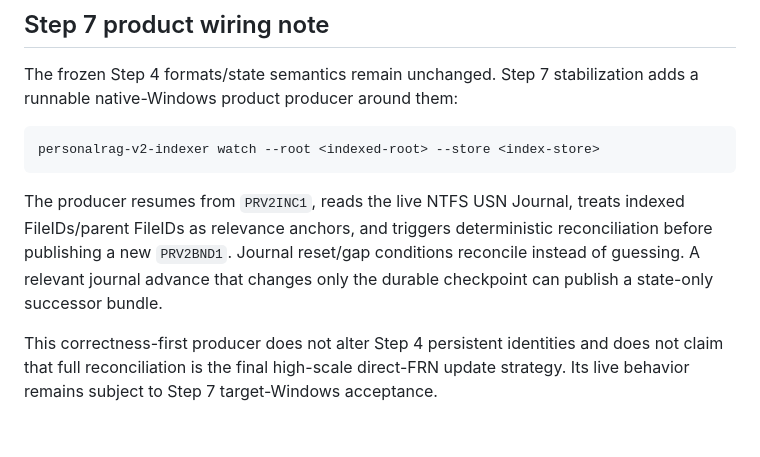
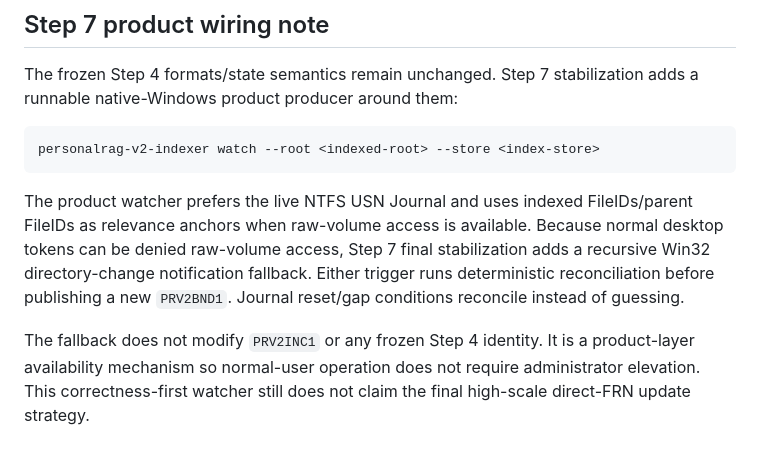
Before and after one commit to bokoprin/PersonalRag, a Markdown page: docs/V2_INCREMENTAL_INDEX.md, the part around the change. Rendered like a GitHub page.

Commit message:
incremental specへ通常権限watch fallbackを追記

````diff
--- a/docs/V2_INCREMENTAL_INDEX.md
+++ b/docs/V2_INCREMENTAL_INDEX.md
@@ -162,6 +162,6 @@ The frozen Step 4 formats/state semantics remain unchanged. Step 7 stabilization
 personalrag-v2-indexer watch --root <indexed-root> --store <index-store>
 ```
 
-The producer resumes from `PRV2INC1`, reads the live NTFS USN Journal, treats indexed FileIDs/parent FileIDs as relevance anchors, and triggers deterministic reconciliation before publishing a new `PRV2BND1`. Journal reset/gap conditions reconcile instead of guessing. A relevant journal advance that changes only the durable checkpoint can publish a state-only successor bundle.
+The product watcher prefers the live NTFS USN Journal and uses indexed FileIDs/parent FileIDs as relevance anchors when raw-volume access is available. Because normal desktop tokens can be denied raw-volume access, Step 7 final stabilization adds a recursive Win32 directory-change notification fallback. Either trigger runs deterministic reconciliation before publishing a new `PRV2BND1`. Journal reset/gap conditions reconcile instead of guessing.
 
-This correctness-first producer does not alter Step 4 persistent identities and does not claim that full reconciliation is the final high-scale direct-FRN update strategy. Its live behavior remains subject to Step 7 target-Windows acceptance.
+The fallback does not modify `PRV2INC1` or any frozen Step 4 identity. It is a product-layer availability mechanism so normal-user operation does not require administrator elevation. This correctness-first watcher still does not claim the final high-scale direct-FRN update strategy.
````
